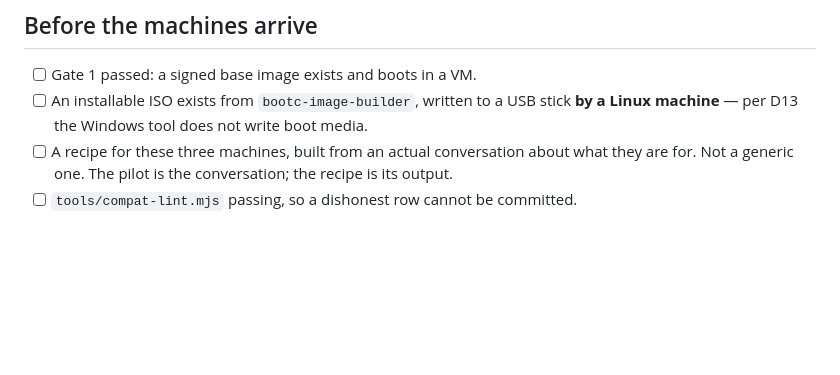
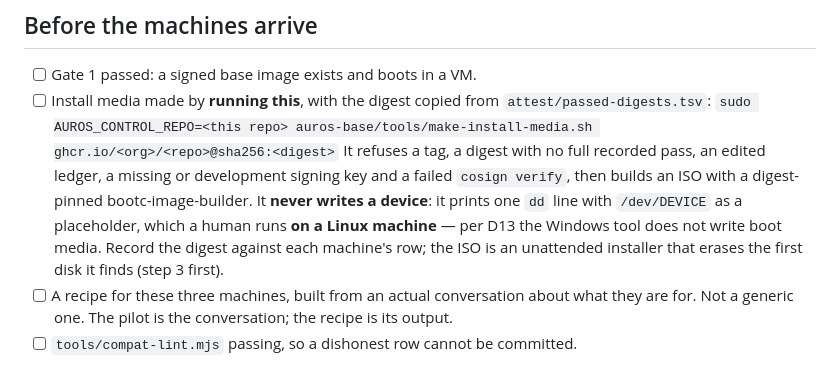
Before and after one commit to aarohkandy/auros, a Markdown page: docs/GATE5-RUNBOOK.md, the part around the change. GitHub-like rendering; blank space fills up the shorter version.

Commit message:
GATE5-RUNBOOK: install media is 'run auros-base/tools/make-install-media.sh', not a checkbox (H9)
Co-Authored-By: Claude Opus 5 <noreply@anthropic.com>

```diff
--- a/docs/GATE5-RUNBOOK.md
+++ b/docs/GATE5-RUNBOOK.md
@@ -25,8 +25,14 @@ themselves, on their own machines, after paying, will never believe the table ag
 ## Before the machines arrive
 
 - [ ] Gate 1 passed: a signed base image exists and boots in a VM.
-- [ ] An installable ISO exists from `bootc-image-builder`, written to a USB stick **by a Linux machine**
-      — per D13 the Windows tool does not write boot media.
+- [ ] Install media made by **running this**, with the digest copied from `attest/passed-digests.tsv`:
+      `sudo AUROS_CONTROL_REPO=<this repo> auros-base/tools/make-install-media.sh ghcr.io/<org>/<repo>@sha256:<digest>`
+      It refuses a tag, a digest with no full recorded pass, an edited ledger, a missing or development
+      signing key and a failed `cosign verify`, then builds an ISO with a digest-pinned
+      bootc-image-builder. It **never writes a device**: it prints one `dd` line with `/dev/DEVICE` as a
+      placeholder, which a human runs **on a Linux machine** — per D13 the Windows tool does not write
+      boot media. Record the digest against each machine's row; the ISO is an unattended installer that
+      erases the first disk it finds (step 3 first).
 - [ ] A recipe for these three machines, built from an actual conversation about what they are for. Not a
       generic one. The pilot is the conversation; the recipe is its output.
 - [ ] `tools/compat-lint.mjs` passing, so a dishonest row cannot be committed.
```
